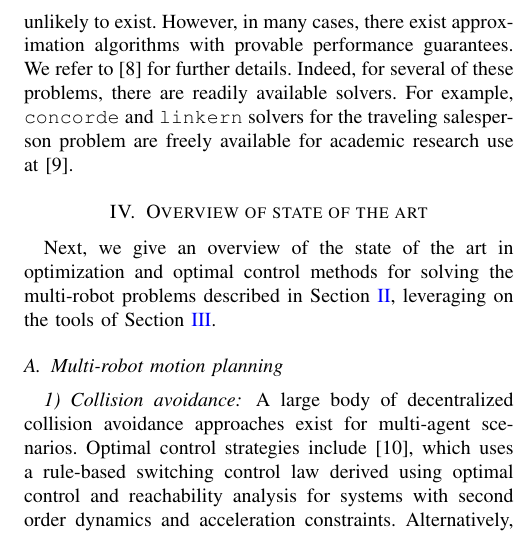
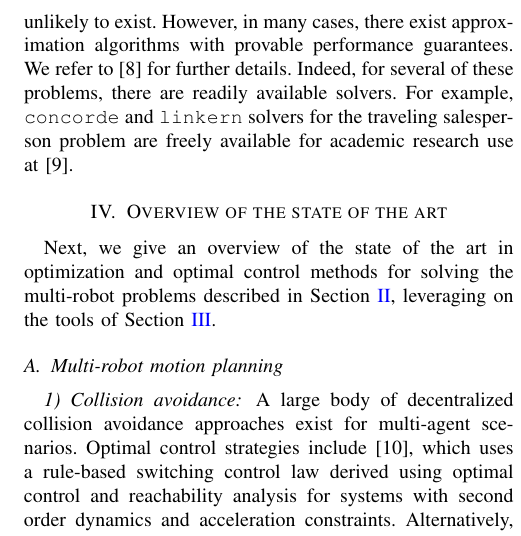
Before and after one commit to javieralonso/swarmOptimPaper, a LaTeX paper (swarmOptimTutorial.tex, which reads secs/04-literatureA.tex): part of one column of page 3 of 5, cut so that both start at the same text. Compiled offline with pdfLaTeX.

Commit message:
minor edit

```diff
--- a/secs/04-literatureA.tex
+++ b/secs/04-literatureA.tex
@@ -2,7 +2,7 @@
 
 %%%%%%%%%%%%%%%%%%%%%%%%%%%%%%%%%%%%%%%%%%%%%%%%%%%%%%%%%%%%%%%%%
 % Intro
-\section{Overview of state of the art}\label{sec:4}
+\section{Overview of the state of the art}\label{sec:4}
 
 Next, we give an overview of the state of the art in optimization and optimal control methods for solving the multi-robot problems described in Section~\ref{sec:2}, leveraging on the tools of Section~\ref{sec:3}.
 
```
